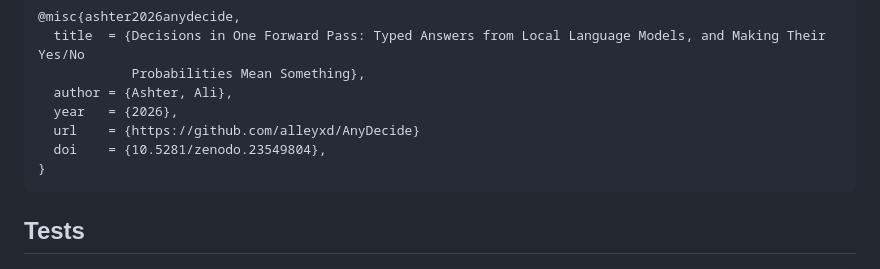
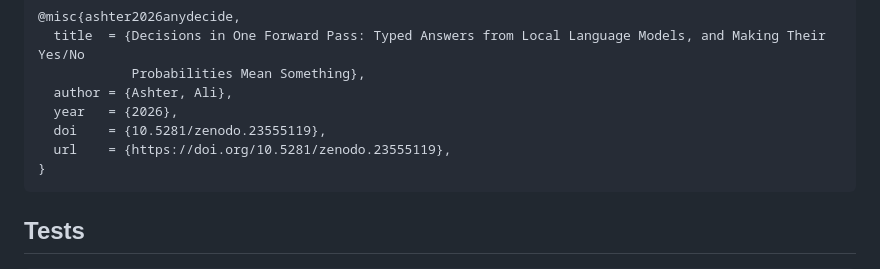
Before and after one commit to alleyxd/AnyDecide, a Markdown page: README.md, the part around one of its changes. Drawn GitHub-style.

````diff
--- a/README.md
+++ b/README.md
@@ -174,8 +175,8 @@ and raises accuracy from 0.779 to 0.845. `experiments/run_noul.sh` reproduces th
             Probabilities Mean Something},
   author = {Ashter, Ali},
   year   = {2026},
-  url    = {https://github.com/alleyxd/AnyDecide}
-  doi    = {10.5281/zenodo.23549804},
+  doi    = {10.5281/zenodo.23555119},
+  url    = {https://doi.org/10.5281/zenodo.23555119},
 }
 ```
 
````
Also changed, not shown: other parts of README.md (+3 -2 lines).
